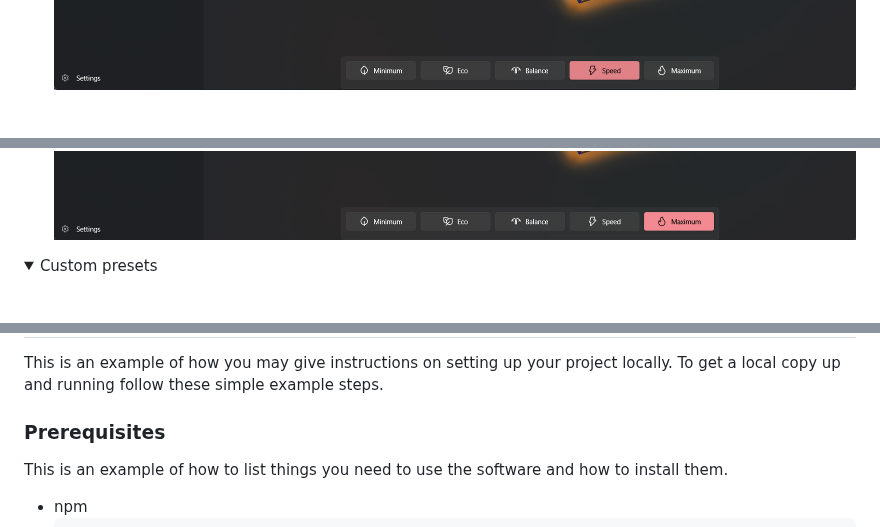
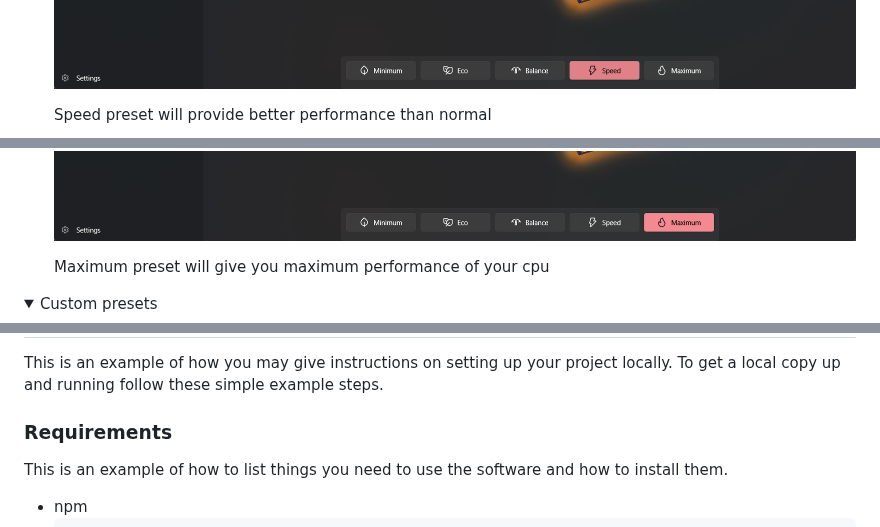
Before and after one commit to Erruar/Saku-Overclock, a Markdown page: README.md, 3 parts joined by grey strips. Rendered like a GitHub page; folded sections open; blank space fills up the shorter version.

```diff
--- a/README.md
+++ b/README.md
@@ -126,5 +136,11 @@ Use the `README.md` to get started.
     <img src="https://github.com/Erruar/Saku-Overclock/blob/master/Images/preset/speed.png"></img>
+    <p> </p>
+    <p align="left">Speed preset will provide better performance than normal</p>
+    <p> </p>
     <img src="https://github.com/Erruar/Saku-Overclock/blob/master/Images/preset/max.png"></img>
+    <p> </p>
+    <p align="left">Maximum preset will give you maximum performance of your cpu</p>
+    <p> </p>
   </ol>
 </details>
 
@@ -187,7 +203,7 @@ My program was built using Win UI 3.NET interface and is based on C#. She uses R
 This is an example of how you may give instructions on setting up your project locally.
 To get a local copy up and running follow these simple example steps.
 
-### Prerequisites
+### Requirements
 
 This is an example of how to list things you need to use the software and how to install them.
 * npm
```
Also changed, not shown: other parts of README.md (+11 -1 lines).
